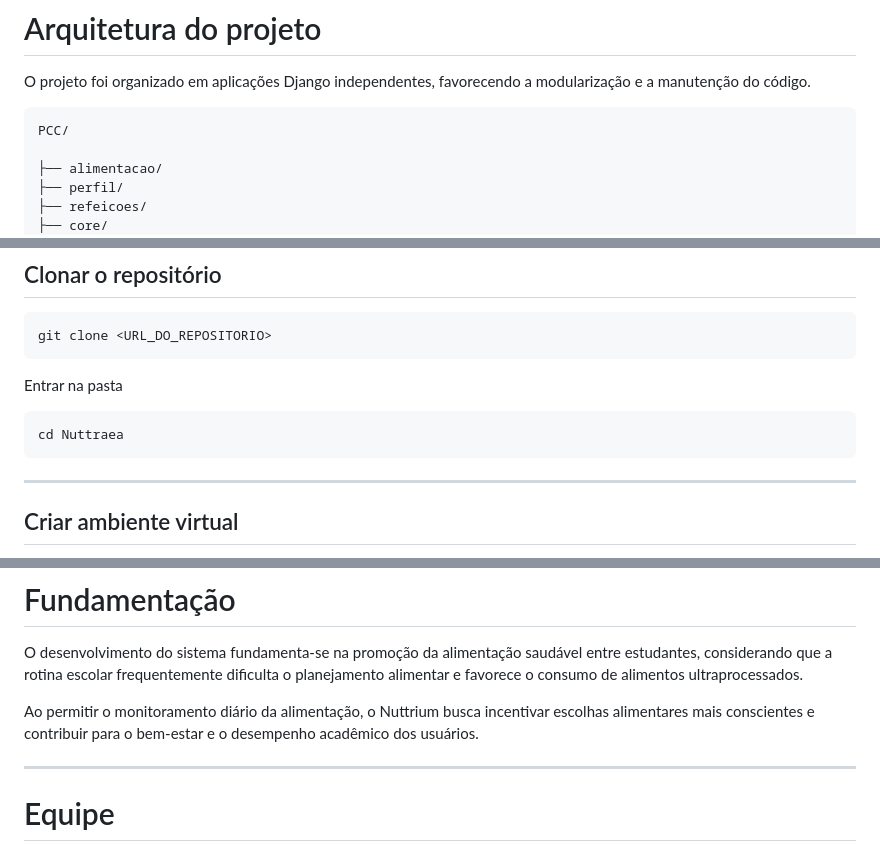
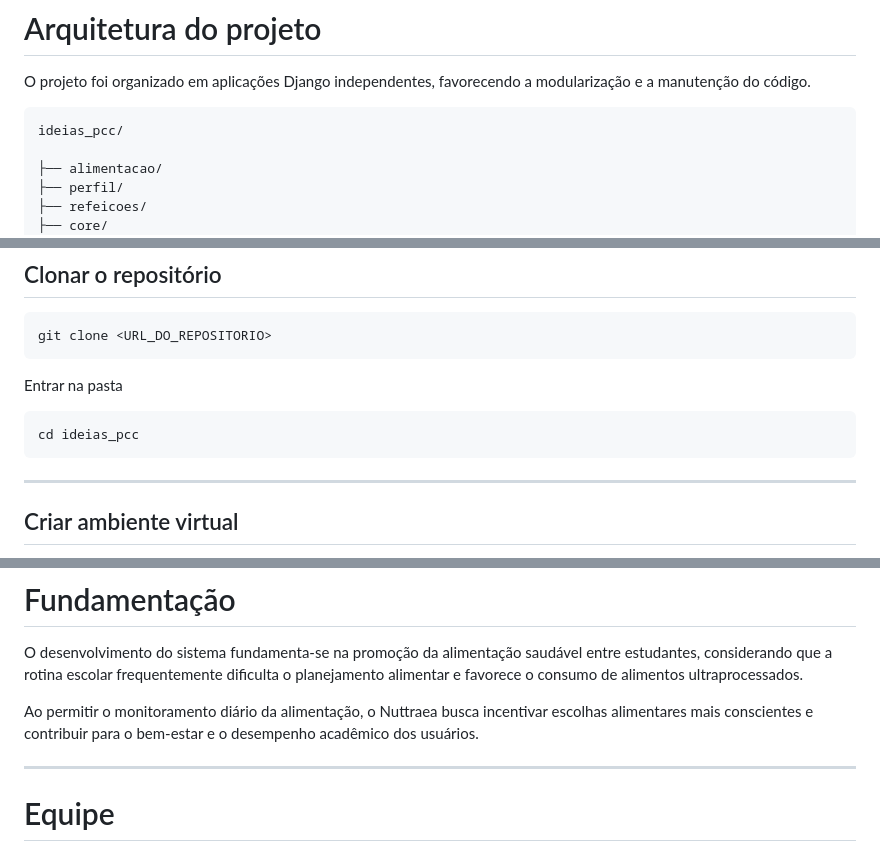
Before and after one commit to EllisCarvalho3/pcc, a Markdown page: README.md, 3 parts joined by grey strips. Drawn GitHub-style.

````diff
--- a/README.md
+++ b/README.md
@@ -96,7 +86,7 @@ https://docs.djangoproject.com/en/6.0/
 O projeto foi organizado em aplicações Django independentes, favorecendo a modularização e a manutenção do código.
 
 ```text
-PCC/
+ideias_pcc/
 
 ├── alimentacao/
 ├── perfil/
@@ -120,7 +110,7 @@ git clone <URL_DO_REPOSITORIO>
 Entrar na pasta
 
 ```bash
-cd Nuttraea
+cd ideias_pcc
 ```
 
 ---
@@ -181,7 +171,7 @@ http://127.0.0.1:8000/
 
 O desenvolvimento do sistema fundamenta-se na promoção da alimentação saudável entre estudantes, considerando que a rotina escolar frequentemente dificulta o planejamento alimentar e favorece o consumo de alimentos ultraprocessados.
 
-Ao permitir o monitoramento diário da alimentação, o Nuttrium busca incentivar escolhas alimentares mais conscientes e contribuir para o bem-estar e o desempenho acadêmico dos usuários.
+Ao permitir o monitoramento diário da alimentação, o Nuttraea busca incentivar escolhas alimentares mais conscientes e contribuir para o bem-estar e o desempenho acadêmico dos usuários.
 
 ---
 
````
Also changed, not shown: other parts of README.md (+1 -11 lines).
